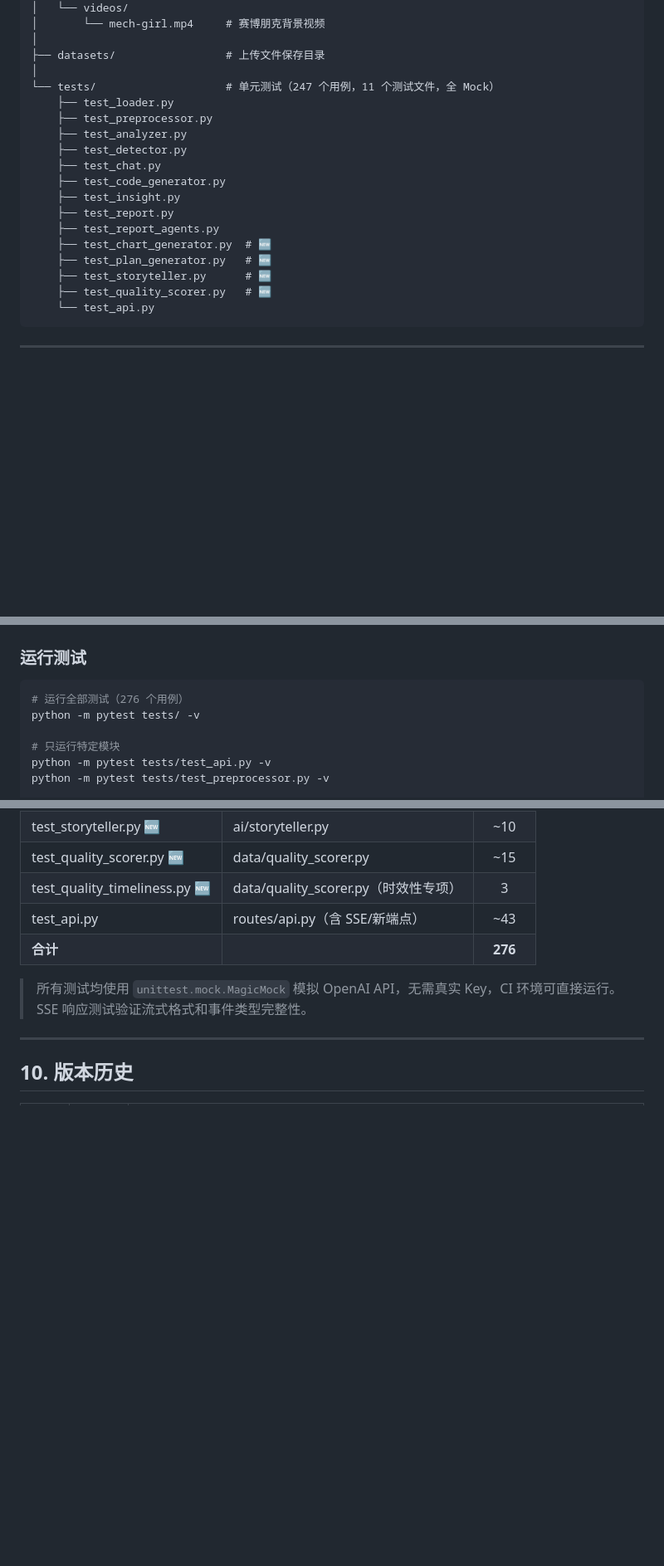
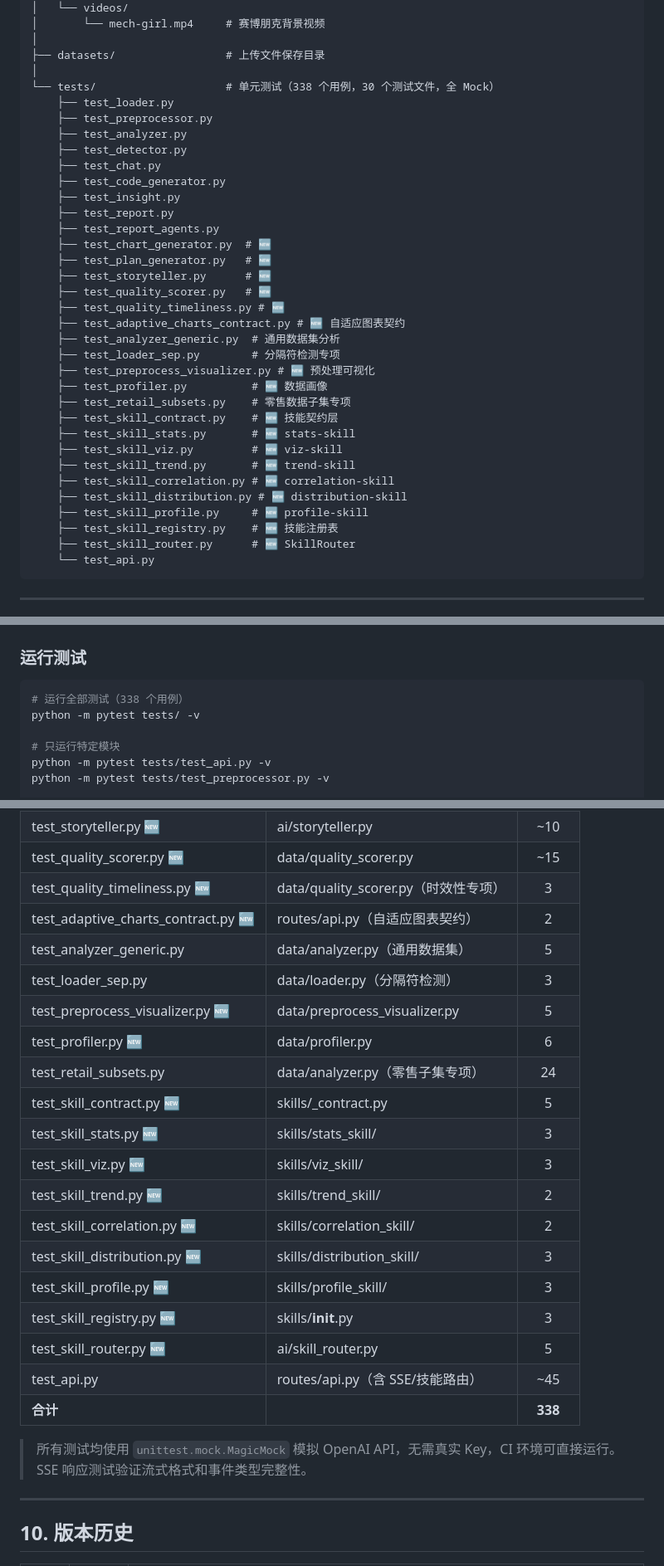
Before and after one commit to Fishman-free/DataMind, a Markdown page: README.md, 3 parts joined by grey strips. Shown at 83% size. GitHub-like rendering; blank space fills up the shorter version.

````diff
--- a/README.md
+++ b/README.md
@@ -364,7 +423,7 @@ DataMind/
 │
 ├── datasets/                 # 上传文件保存目录
 │
-└── tests/                    # 单元测试（247 个用例，11 个测试文件，全 Mock）
+└── tests/                    # 单元测试（338 个用例，30 个测试文件，全 Mock）
     ├── test_loader.py
     ├── test_preprocessor.py
     ├── test_analyzer.py
@@ -378,6 +437,22 @@ DataMind/
     ├── test_plan_generator.py   # 🆕
     ├── test_storyteller.py      # 🆕
     ├── test_quality_scorer.py   # 🆕
+    ├── test_quality_timeliness.py # 🆕
+    ├── test_adaptive_charts_contract.py # 🆕 自适应图表契约
+    ├── test_analyzer_generic.py  # 通用数据集分析
+    ├── test_loader_sep.py        # 分隔符检测专项
+    ├── test_preprocess_visualizer.py # 🆕 预处理可视化
+    ├── test_profiler.py          # 🆕 数据画像
+    ├── test_retail_subsets.py    # 零售数据子集专项
+    ├── test_skill_contract.py    # 🆕 技能契约层
+    ├── test_skill_stats.py       # 🆕 stats-skill
+    ├── test_skill_viz.py         # 🆕 viz-skill
+    ├── test_skill_trend.py       # 🆕 trend-skill
+    ├── test_skill_correlation.py # 🆕 correlation-skill
+    ├── test_skill_distribution.py # 🆕 distribution-skill
+    ├── test_skill_profile.py     # 🆕 profile-skill
+    ├── test_skill_registry.py    # 🆕 技能注册表
+    ├── test_skill_router.py      # 🆕 SkillRouter
     └── test_api.py
 ```
 
@@ -1153,7 +1228,7 @@ data: [DONE]\n\n
 ### 运行测试
 
 ```bash
-# 运行全部测试（276 个用例）
+# 运行全部测试（338 个用例）
 python -m pytest tests/ -v
 
 # 只运行特定模块
@@ -1182,8 +1257,23 @@ python -m pytest tests/ -q
 | test_storyteller.py 🆕 | ai/storyteller.py | ~10 |
 | test_quality_scorer.py 🆕 | data/quality_scorer.py | ~15 |
 | test_quality_timeliness.py 🆕 | data/quality_scorer.py（时效性专项） | 3 |
-| test_api.py | routes/api.py（含 SSE/新端点） | ~43 |
-| **合计** | | **276** |
+| test_adaptive_charts_contract.py 🆕 | routes/api.py（自适应图表契约） | 2 |
+| test_analyzer_generic.py | data/analyzer.py（通用数据集） | 5 |
+| test_loader_sep.py | data/loader.py（分隔符检测） | 3 |
+| test_preprocess_visualizer.py 🆕 | data/preprocess_visualizer.py | 5 |
+| test_profiler.py 🆕 | data/profiler.py | 6 |
+| test_retail_subsets.py | data/analyzer.py（零售子集专项） | 24 |
+| test_skill_contract.py 🆕 | skills/_contract.py | 5 |
+| test_skill_stats.py 🆕 | skills/stats_skill/ | 3 |
+| test_skill_viz.py 🆕 | skills/viz_skill/ | 3 |
+| test_skill_trend.py 🆕 | skills/trend_skill/ | 2 |
+| test_skill_correlation.py 🆕 | skills/correlation_skill/ | 2 |
+| test_skill_distribution.py 🆕 | skills/distribution_skill/ | 3 |
+| test_skill_profile.py 🆕 | skills/profile_skill/ | 3 |
+| test_skill_registry.py 🆕 | skills/__init__.py | 3 |
+| test_skill_router.py 🆕 | ai/skill_router.py | 5 |
+| test_api.py | routes/api.py（含 SSE/技能路由） | ~45 |
+| **合计** | | **338** |
 
 > 所有测试均使用 `unittest.mock.MagicMock` 模拟 OpenAI API，无需真实 Key，CI 环境可直接运行。SSE 响应测试验证流式格式和事件类型完整性。
 
````
Also changed, not shown: other parts of README.md (+64 -4 lines), 1 other file.
